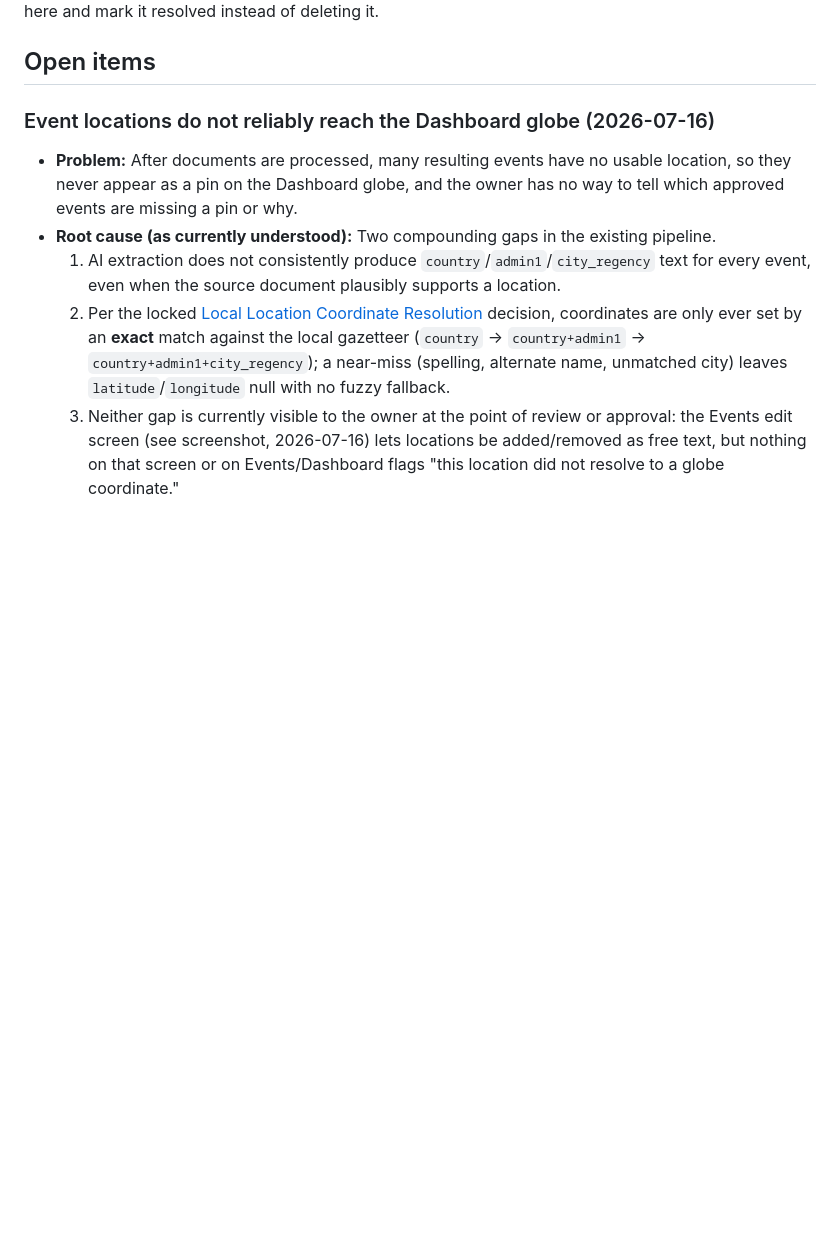
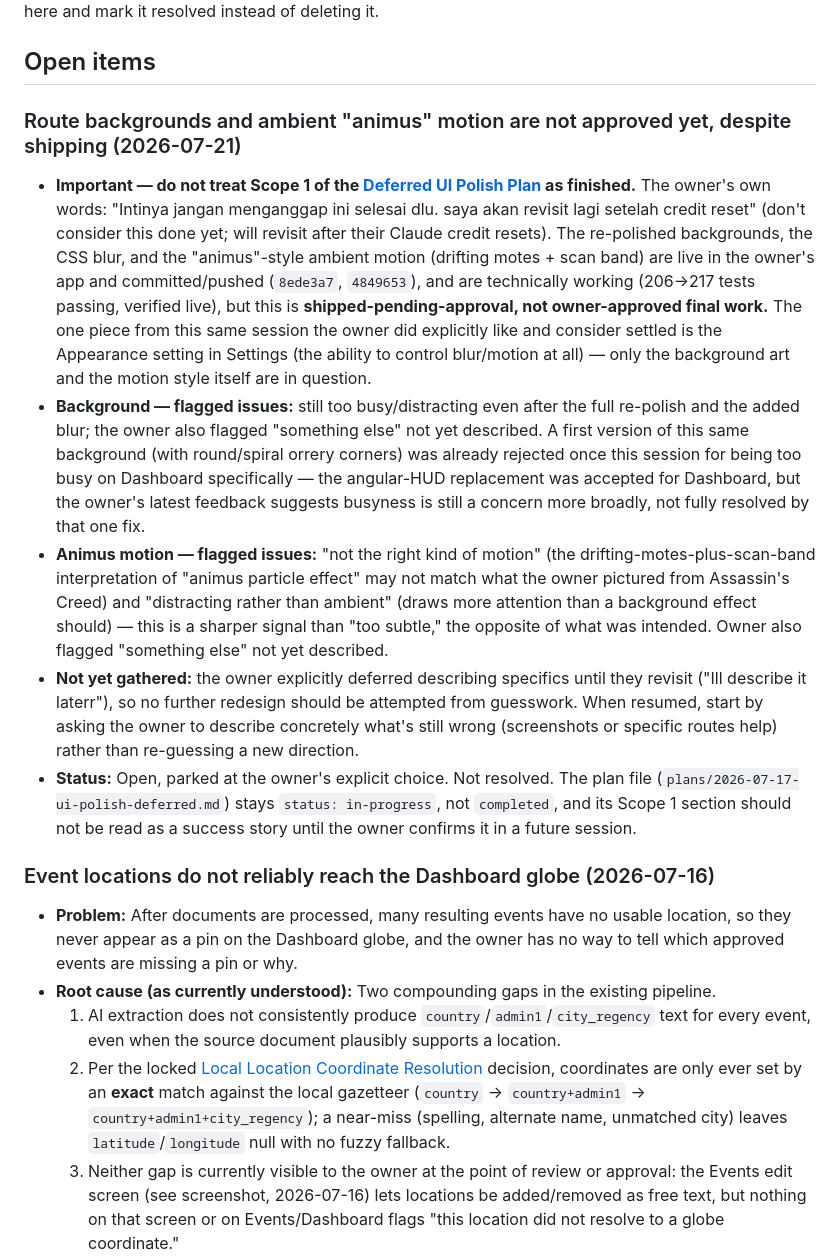
Before and after one commit to halmarpolanunu/terra_space, a Markdown page: project-knowledge/Feedback-Backlog.md, the part around the change. Drawn GitHub-style; blank space fills up the shorter version.

```diff
--- a/project-knowledge/Feedback-Backlog.md
+++ b/project-knowledge/Feedback-Backlog.md
@@ -15,6 +15,38 @@ rediscovered from scratch or silently reintroduced. When an item here becomes a
 implementation plan or decision, link it from here and mark it resolved instead of deleting it.
 
 ## Open items
+
+### Route backgrounds and ambient "animus" motion are not approved yet, despite shipping (2026-07-21)
+
+- **Important — do not treat Scope 1 of the [Deferred UI Polish Plan](plans/2026-07-17-ui-polish-deferred.md)
+  as finished.** The owner's own words: "Intinya jangan menganggap ini selesai dlu. saya akan
+  revisit lagi setelah credit reset" (don't consider this done yet; will revisit after their Claude
+  credit resets). The re-polished backgrounds, the CSS blur, and the "animus"-style ambient motion
+  (drifting motes + scan band) are live in the owner's app and committed/pushed
+  (`8ede3a7`, `4849653`), and are technically working (206→217 tests passing, verified live), but
+  this is **shipped-pending-approval, not owner-approved final work.** The one piece from this same
+  session the owner did explicitly like and consider settled is the Appearance setting in Settings
+  (the ability to control blur/motion at all) — only the background art and the motion style itself
+  are in question.
+- **Background — flagged issues:** still too busy/distracting even after the full re-polish and the
+  added blur; the owner also flagged "something else" not yet described. A first version of this
+  same background (with round/spiral orrery corners) was already rejected once this session for
+  being too busy on Dashboard specifically — the angular-HUD replacement was accepted for Dashboard,
+  but the owner's latest feedback suggests busyness is still a concern more broadly, not fully
+  resolved by that one fix.
+- **Animus motion — flagged issues:** "not the right kind of motion" (the drifting-motes-plus-scan-band
+  interpretation of "animus particle effect" may not match what the owner pictured from Assassin's
+  Creed) and "distracting rather than ambient" (draws more attention than a background effect
+  should) — this is a sharper signal than "too subtle," the opposite of what was intended. Owner
+  also flagged "something else" not yet described.
+- **Not yet gathered:** the owner explicitly deferred describing specifics until they revisit
+  ("Ill describe it laterr"), so no further redesign should be attempted from guesswork. When
+  resumed, start by asking the owner to describe concretely what's still wrong (screenshots or
+  specific routes help) rather than re-guessing a new direction.
+- **Status:** Open, parked at the owner's explicit choice. Not resolved. The plan file
+  (`plans/2026-07-17-ui-polish-deferred.md`) stays `status: in-progress`, not `completed`, and its
+  Scope 1 section should not be read as a success story until the owner confirms it in a future
+  session.
 
 ### Event locations do not reliably reach the Dashboard globe (2026-07-16)
 
```
Also changed, not shown: project-knowledge/Current-Status.md (+32 -15 lines), project-knowledge/Project-Knowledge-Log.md (+12 -0 lines).
